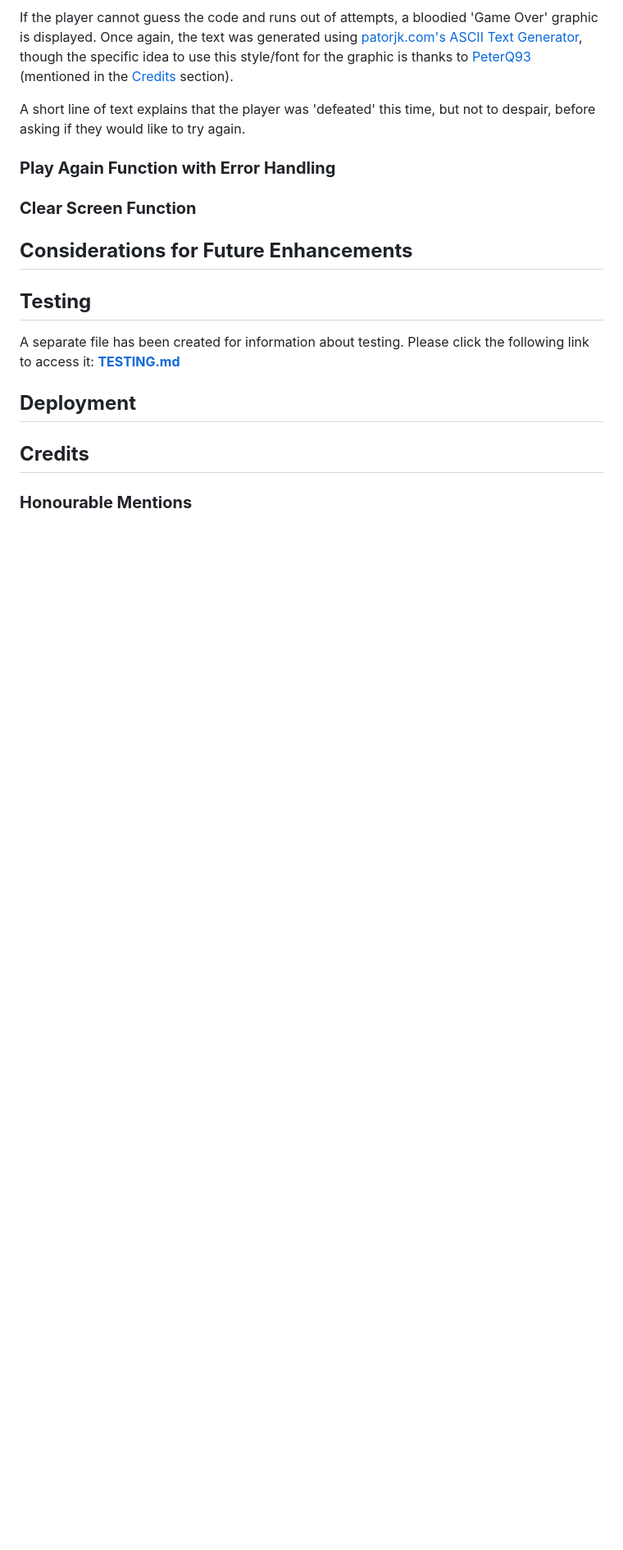
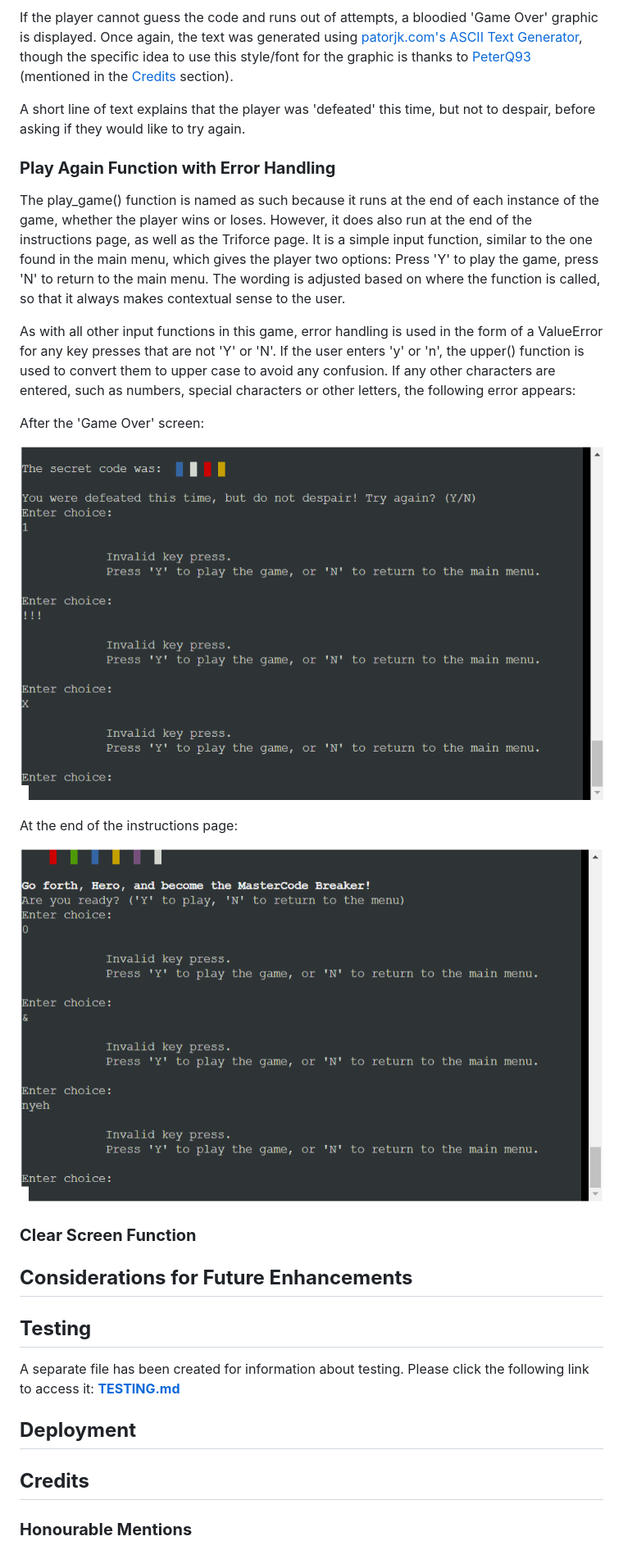
Before and after one commit to emmacadavra/code-breaker, a Markdown page: README.md, the part around the change. Shown: that part at 82% size. GitHub-like rendering; pictures changed too: docs/images/play-again-game-over.png (added), docs/images/play-again-instructions.png (added); blank space fills up the shorter version.

Commit message:
Add to Play Again section of README

```diff
--- a/README.md
+++ b/README.md
@@ -227,6 +227,18 @@ A short line of text explains that the player was 'defeated' this time, but not
 
 ### **Play Again Function with Error Handling**
 
+The play_game() function is named as such because it runs at the end of each instance of the game, whether the player wins or loses. However, it does also run at the end of the instructions page, as well as the Triforce page. It is a simple input function, similar to the one found in the main menu, which gives the player two options: Press 'Y' to play the game, press 'N' to return to the main menu. The wording is adjusted based on where the function is called, so that it always makes contextual sense to the user.
+
+As with all other input functions in this game, error handling is used in the form of a ValueError for any key presses that are not 'Y' or 'N'. If the user enters 'y' or 'n', the upper() function is used to convert them to upper case to avoid any confusion. If any other characters are entered, such as numbers, special characters or other letters, the following error appears:
+
+After the 'Game Over' screen:
+
+![Screenshot of play_again() ValueErrors after 'Game Over'](docs/images/play-again-game-over.png)
+
+At the end of the instructions page:
+
+![Screenshot of play_again() ValueErrors on the instructions page](docs/images/play-again-instructions.png)
+
 ### **Clear Screen Function**
 
 ## **Considerations for Future Enhancements**
```
